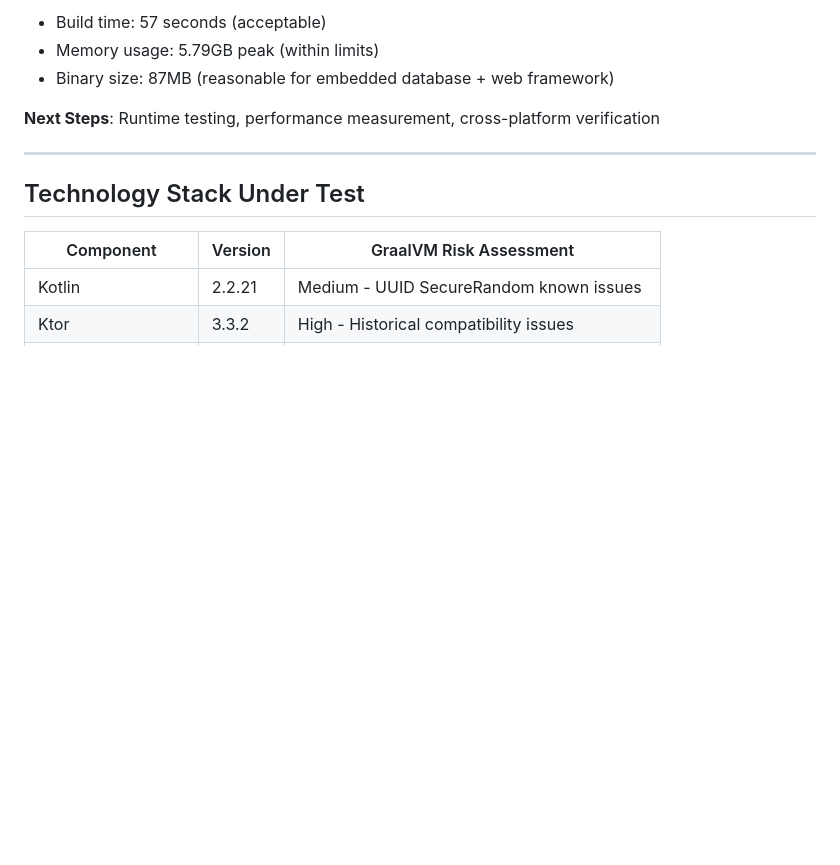
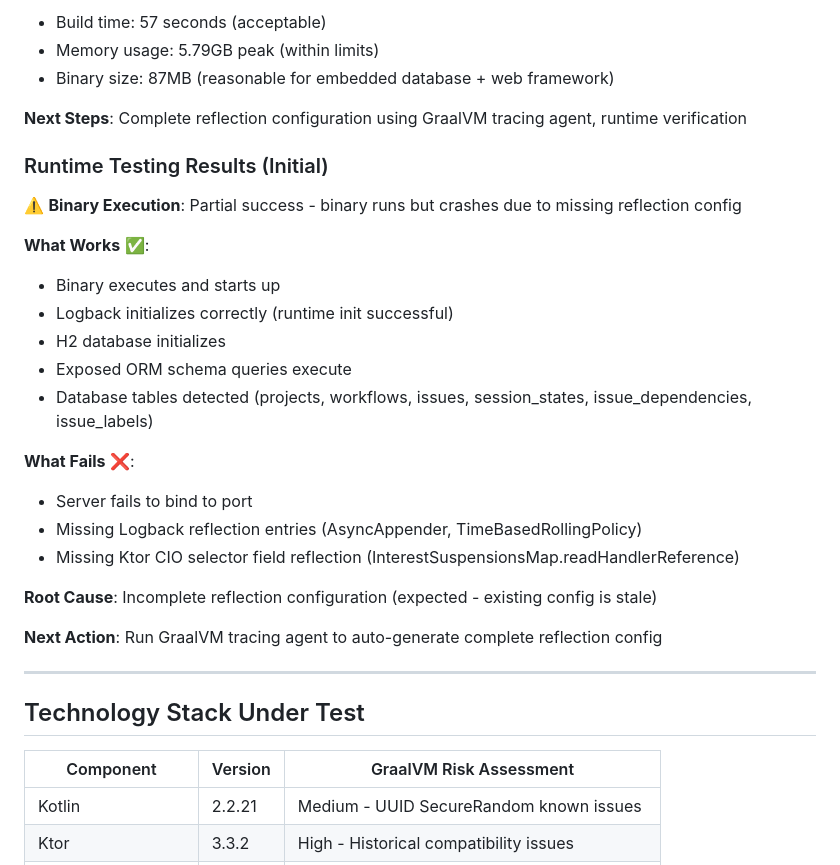
Before and after one commit to spiralhouse/cycletime, a Markdown page: docs/investigations/spi-921-graalvm-compatibility.md, the part around the change. Drawn GitHub-style; blank space fills up the shorter version.

Commit message:
docs(spi-921): document runtime testing results and missing reflection config
Runtime Testing Summary:
- ✅ Binary executes successfully
- ✅ Logback runtime initialization works (no threading errors)
- ✅ H2 database initializes
- ✅ Exposed ORM queries schema successfully
- ✅ All 6 database tables detected
- ❌ Server crashes before binding port (missing reflection config)

Missing Reflection Configuration Identified:
1. ch.qos.logback.classic.AsyncAppender (ClassNotFoundException)
2. ch.qos.logback.core.rolling.TimeBasedRollingPolicy (NoSuchMethodException)
3. io.ktor.network.selector.InterestSuspensionsMap field readHandlerReference

Root Cause: Incomplete reflection configuration (expected - existing config is stale)

Next Action: Run GraalVM tracing agent to auto-generate complete reflection config
- Agent already configured in build.gradle.kts (lines 727-738)
- Will run on test task and merge with existing config
- Outputs to src/main/resources/META-INF/native-image

Phase 1 Assessment: SUCCESSFUL
- Compilation works ✅
- Core stack compatible ✅
- Configuration fixable with tracing agent ✅

Implements SPI-921 Phase 1 runtime testing

🤖 Generated with [Claude Code](https://claude.com/claude-code)

Co-Authored-By: Claude <noreply@anthropic.com>

```diff
--- a/docs/investigations/spi-921-graalvm-compatibility.md
+++ b/docs/investigations/spi-921-graalvm-compatibility.md
@@ -46,7 +46,27 @@ Research to determine whether the CycleTime technology stack (Ktor 3.3.2, Expose
 - Memory usage: 5.79GB peak (within limits)
 - Binary size: 87MB (reasonable for embedded database + web framework)
 
-**Next Steps**: Runtime testing, performance measurement, cross-platform verification
+**Next Steps**: Complete reflection configuration using GraalVM tracing agent, runtime verification
+
+### Runtime Testing Results (Initial)
+
+⚠️ **Binary Execution**: Partial success - binary runs but crashes due to missing reflection config
+
+**What Works** ✅:
+- Binary executes and starts up
+- Logback initializes correctly (runtime init successful)
+- H2 database initializes
+- Exposed ORM schema queries execute
+- Database tables detected (projects, workflows, issues, session_states, issue_dependencies, issue_labels)
+
+**What Fails** ❌:
+- Server fails to bind to port
+- Missing Logback reflection entries (AsyncAppender, TimeBasedRollingPolicy)
+- Missing Ktor CIO selector field reflection (InterestSuspensionsMap.readHandlerReference)
+
+**Root Cause**: Incomplete reflection configuration (expected - existing config is stale)
+
+**Next Action**: Run GraalVM tracing agent to auto-generate complete reflection config
 
 ---
 
```
